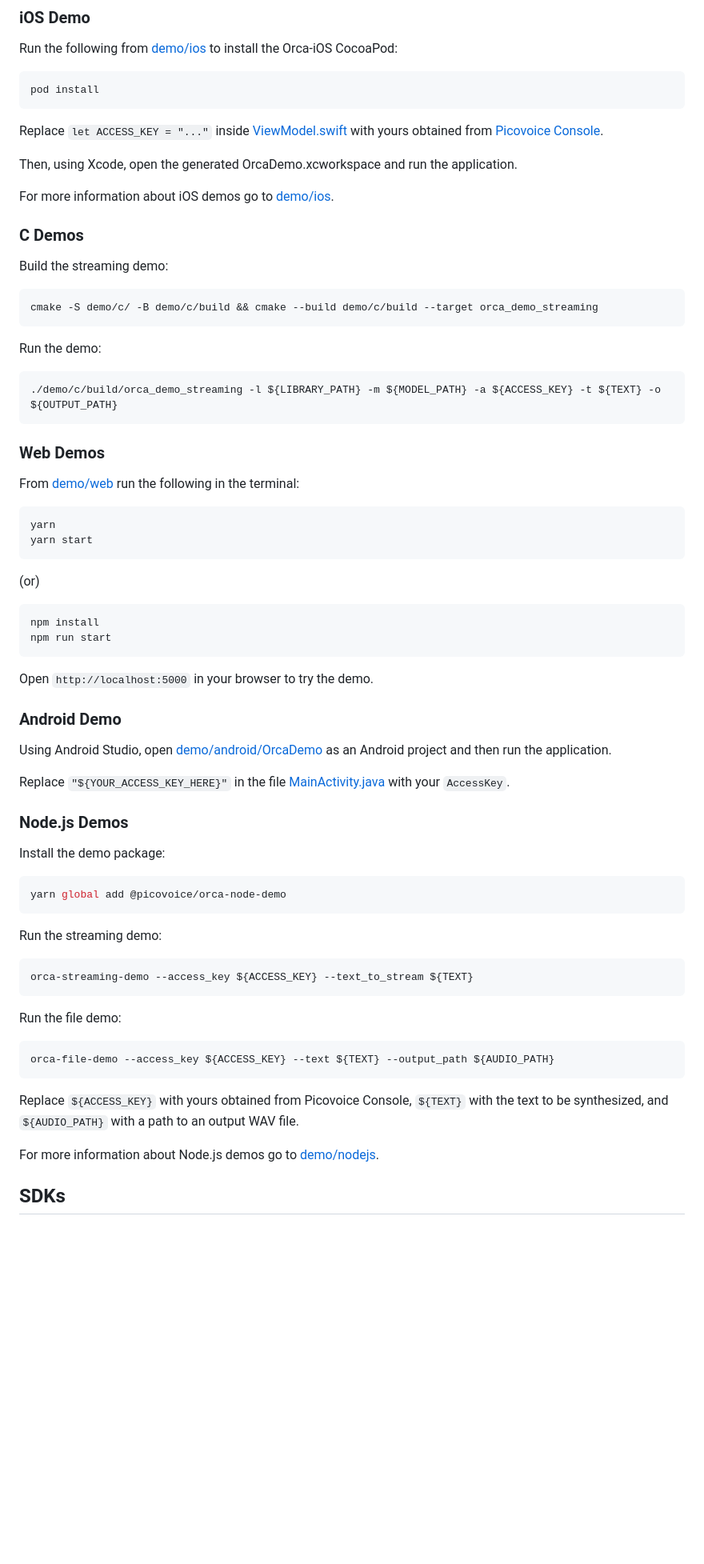
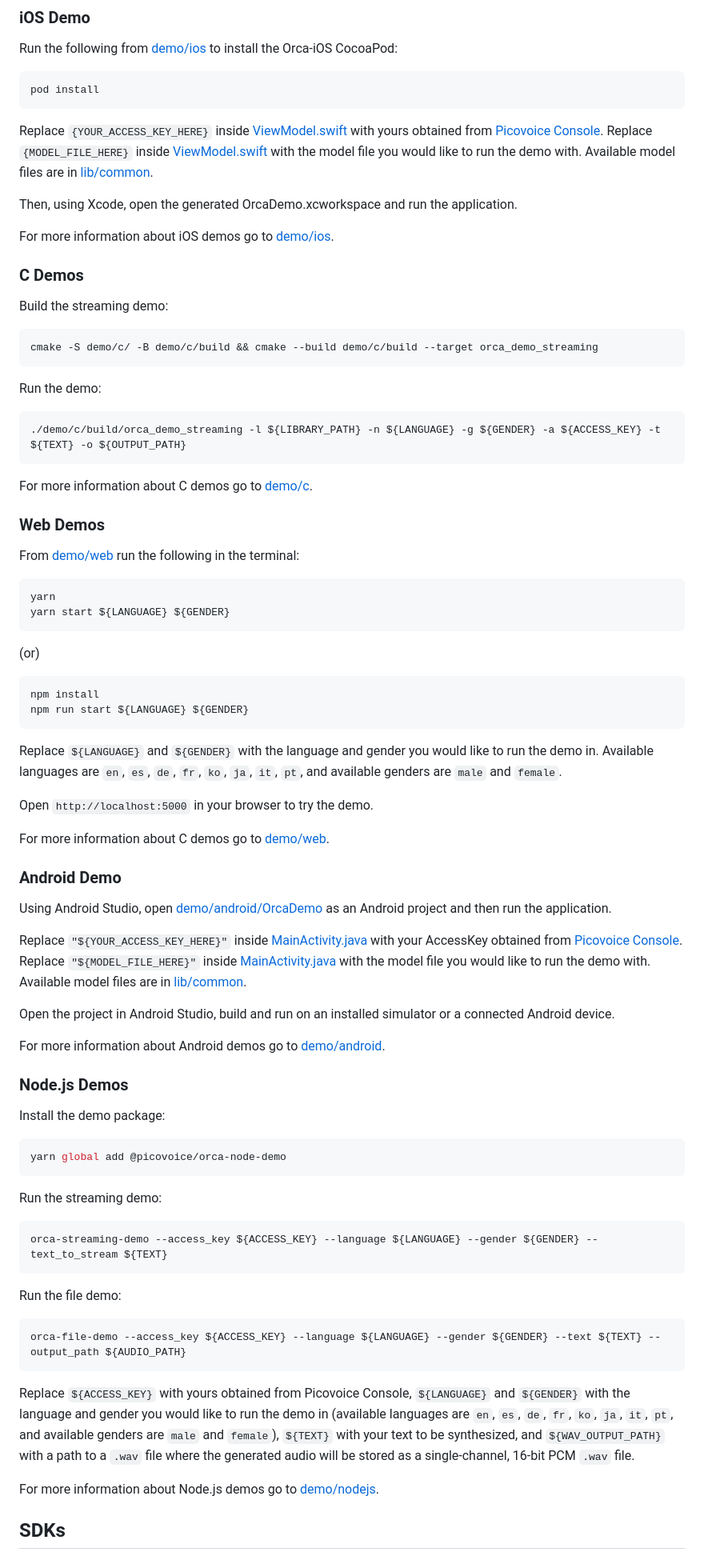
Before and after one commit to Picovoice/orca, a Markdown page: README.md, the part around the change printed below. Shown: that part at 80% size. Drawn GitHub-style; blank space fills up the shorter version.

Commit message:
update main readme

````diff
--- a/README.md
+++ b/README.md
@@ -192,8 +194,10 @@ Run the following from [demo/ios](demo/ios) to install the Orca-iOS CocoaPod:
 pod install
 ```
 
-Replace `let ACCESS_KEY = "..."` inside [ViewModel.swift](demo/ios/OrcaDemo/OrcaDemo/ViewModel.swift) with yours
+Replace `{YOUR_ACCESS_KEY_HERE}` inside [ViewModel.swift](demo/ios/OrcaDemo/OrcaDemo/ViewModel.swift) with yours
 obtained from [Picovoice Console](https://console.picovoice.ai/).
+Replace `{MODEL_FILE_HERE}` inside [ViewModel.swift](demo/ios/OrcaDemo/OrcaDemo/ViewModel.swift) with the model file
+you would like to run the demo with. Available model files are in [lib/common](lib/common).
 
 Then, using Xcode, open the generated OrcaDemo.xcworkspace and run the application.
 
@@ -210,8 +214,10 @@ cmake -S demo/c/ -B demo/c/build && cmake --build demo/c/build --target orca_dem
 Run the demo:
 
 ```console
-./demo/c/build/orca_demo_streaming -l ${LIBRARY_PATH} -m ${MODEL_PATH} -a ${ACCESS_KEY} -t ${TEXT} -o ${OUTPUT_PATH}
+./demo/c/build/orca_demo_streaming -l ${LIBRARY_PATH} -n ${LANGUAGE} -g ${GENDER} -a ${ACCESS_KEY} -t ${TEXT} -o ${OUTPUT_PATH}
 ```
+
+For more information about C demos go to [demo/c](demo/c).
 
 ### Web Demos
 
@@ -219,26 +225,38 @@ From [demo/web](./demo/web) run the following in the terminal:
 
 ```console
 yarn
-yarn start
+yarn start ${LANGUAGE} ${GENDER}
 ```
 
 (or)
 
 ```console
 npm install
-npm run start
+npm run start ${LANGUAGE} ${GENDER}
 ```
 
+Replace `${LANGUAGE}` and `${GENDER}` with the language and gender you would like to run the demo in.
+Available languages are `en`, `es`, `de`, `fr`, `ko`, `ja`, `it`, `pt`, and available genders are `male` and `female`.
+
 Open `http://localhost:5000` in your browser to try the demo.
+
+For more information about C demos go to [demo/web](demo/web).
 
 ### Android Demo
 
 Using Android Studio, open [demo/android/OrcaDemo](./demo/android/OrcaDemo) as an Android project and then run the
 application.
 
-Replace `"${YOUR_ACCESS_KEY_HERE}"` in the
-file [MainActivity.java](./demo/android/OrcaDemo/orca-demo-app/src/main/java/ai/picovoice/orcademo/MainActivity.java)
-with your `AccessKey`.
+Replace `"${YOUR_ACCESS_KEY_HERE}"` inside
+[MainActivity.java](demo/android/OrcaDemo/orca-demo-app/src/main/java/ai/picovoice/orcademo/MainActivity.java)
+with your AccessKey obtained from [Picovoice Console](https://console.picovoice.ai/).
+Replace `"${MODEL_FILE_HERE}"` inside
+[MainActivity.java](demo/android/OrcaDemo/orca-demo-app/src/main/java/ai/picovoice/orcademo/MainActivity.java)
+with the model file you would like to run the demo with. Available model files are in [lib/common](lib/common).
+
+Open the project in Android Studio, build and run on an installed simulator or a connected Android device.
+
+For more information about Android demos go to [demo/android](demo/android).
 
 ### Node.js Demos
 
@@ -251,15 +269,17 @@ yarn global add @picovoice/orca-node-demo
 Run the streaming demo:
 
 ```console
-orca-streaming-demo --access_key ${ACCESS_KEY} --text_to_stream ${TEXT}
+orca-streaming-demo --access_key ${ACCESS_KEY} --language ${LANGUAGE} --gender ${GENDER} --text_to_stream ${TEXT}
 ```
 
 Run the file demo:
 
 ```console
-orca-file-demo --access_key ${ACCESS_KEY} --text ${TEXT} --output_path ${AUDIO_PATH}
+orca-file-demo --access_key ${ACCESS_KEY} --language ${LANGUAGE} --gender ${GENDER} --text ${TEXT} --output_path ${AUDIO_PATH}
 ```
 
-Replace `${ACCESS_KEY}` with yours obtained from Picovoice Console, `${TEXT}` with the text to be synthesized, and
-`${AUDIO_PATH}` with a path to an output WAV file.
+Replace `${ACCESS_KEY}` with yours obtained from Picovoice Console, `${LANGUAGE}` and `${GENDER}` with the language and
+gender you would like to run the demo in (available languages are `en`, `es`, `de`, `fr`, `ko`, `ja`, `it`, `pt`,
+and available genders are `male` and `female`), `${TEXT}` with your text to be synthesized, and `${WAV_OUTPUT_PATH}`
+with a path to a `.wav` file where the generated audio will be stored as a single-channel, 16-bit PCM `.wav` file.
 
````
Also changed, not shown: other parts of README.md (+6 -4 lines).
